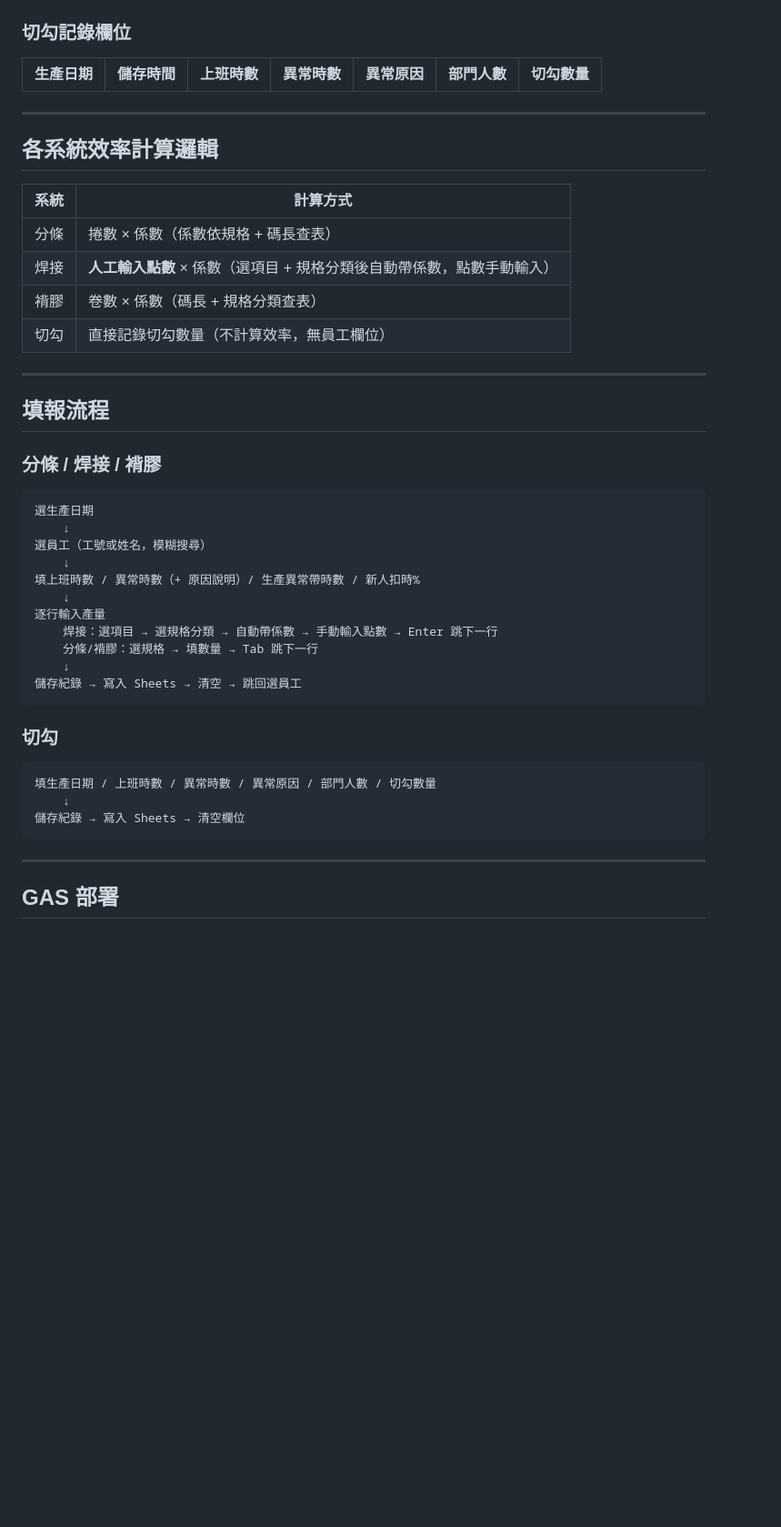
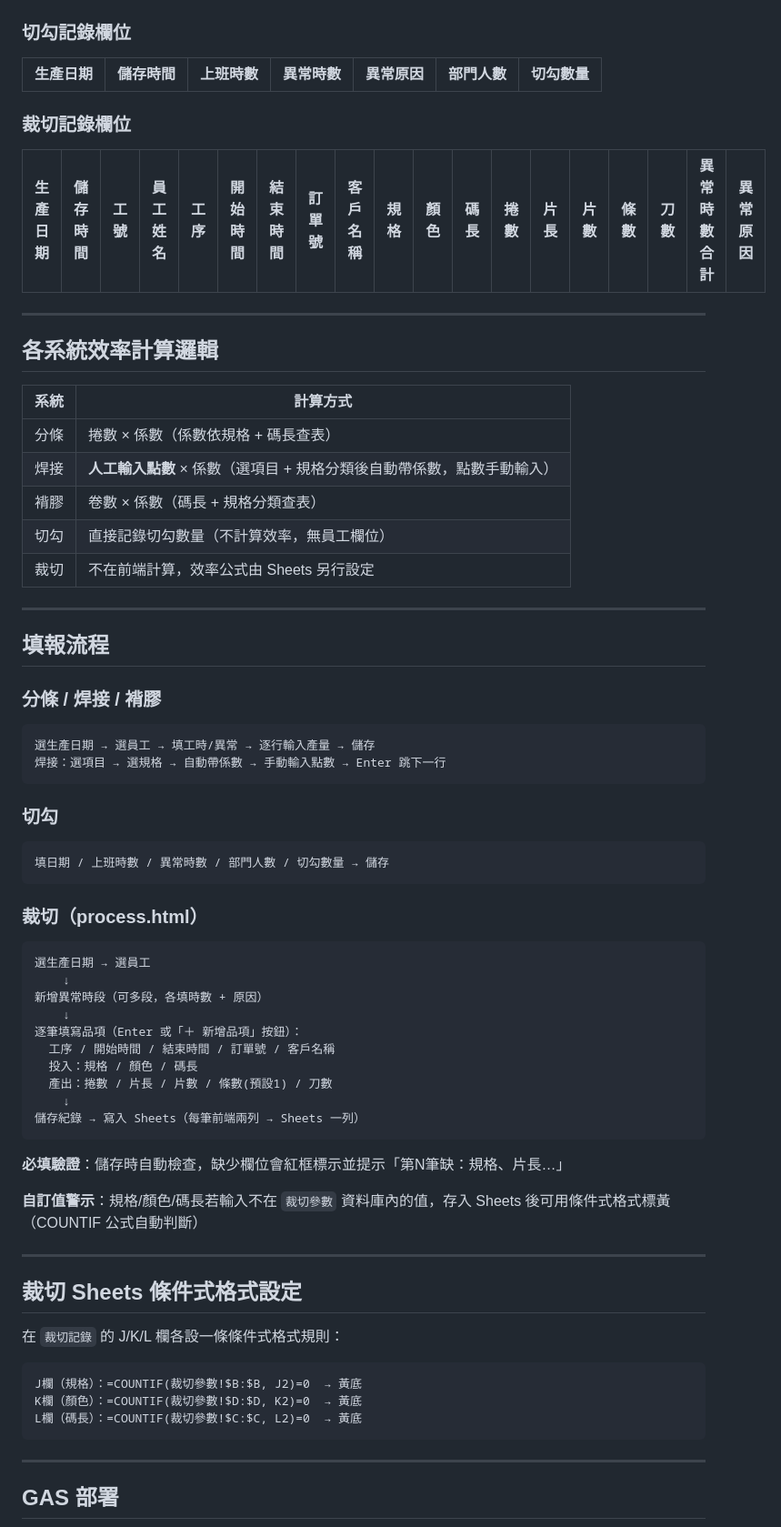
Before and after one commit to stevetai0314-dot/efficiency-calculator, a Markdown page: README.md, the part around one of its changes. Shown at 91% size. GitHub-like rendering; blank space fills up the shorter version.

Commit message:
update README: add process.html, 裁切記錄 schema, validation notes

````diff
--- a/README.md
+++ b/README.md
@@ -68,6 +71,11 @@ https://script.google.com/macros/s/AKfycbyKEIcvpKEeTG2iOdyEkIP93ofx1oCl4qLvs3WPv
 | 生產日期 | 儲存時間 | 上班時數 | 異常時數 | 異常原因 | 部門人數 | 切勾數量 |
 |---|---|---|---|---|---|---|
 
+### 裁切記錄欄位
+
+| 生產日期 | 儲存時間 | 工號 | 員工姓名 | 工序 | 開始時間 | 結束時間 | 訂單號 | 客戶名稱 | 規格 | 顏色 | 碼長 | 捲數 | 片長 | 片數 | 條數 | 刀數 | 異常時數合計 | 異常原因 |
+|---|---|---|---|---|---|---|---|---|---|---|---|---|---|---|---|---|---|---|
+
 ---
 
 ## 各系統效率計算邏輯
@@ -78,6 +86,7 @@ https://script.google.com/macros/s/AKfycbyKEIcvpKEeTG2iOdyEkIP93ofx1oCl4qLvs3WPv
 | 焊接 | **人工輸入點數** × 係數（選項目 + 規格分類後自動帶係數，點數手動輸入） |
 | 褙膠 | 卷數 × 係數（碼長 + 規格分類查表） |
 | 切勾 | 直接記錄切勾數量（不計算效率，無員工欄位） |
+| 裁切 | 不在前端計算，效率公式由 Sheets 另行設定 |
 
 ---
 
@@ -86,25 +95,45 @@ https://script.google.com/macros/s/AKfycbyKEIcvpKEeTG2iOdyEkIP93ofx1oCl4qLvs3WPv
 ### 分條 / 焊接 / 褙膠
 
 ```
-選生產日期
-    ↓
-選員工（工號或姓名，模糊搜尋）
-    ↓
-填上班時數 / 異常時數（+ 原因說明）/ 生產異常帶時數 / 新人扣時%
-    ↓
-逐行輸入產量
-    焊接：選項目 → 選規格分類 → 自動帶係數 → 手動輸入點數 → Enter 跳下一行
-    分條/褙膠：選規格 → 填數量 → Tab 跳下一行
-    ↓
-儲存紀錄 → 寫入 Sheets → 清空 → 跳回選員工
+選生產日期 → 選員工 → 填工時/異常 → 逐行輸入產量 → 儲存
+焊接：選項目 → 選規格 → 自動帶係數 → 手動輸入點數 → Enter 跳下一行
 ```
 
 ### 切勾
 
 ```
-填生產日期 / 上班時數 / 異常時數 / 異常原因 / 部門人數 / 切勾數量
+填日期 / 上班時數 / 異常時數 / 部門人數 / 切勾數量 → 儲存
+```
+
+### 裁切（process.html）
+
+```
+選生產日期 → 選員工
     ↓
-儲存紀錄 → 寫入 Sheets → 清空欄位
+新增異常時段（可多段，各填時數 + 原因）
+    ↓
+逐筆填寫品項（Enter 或「＋ 新增品項」按鈕）：
+  工序 / 開始時間 / 結束時間 / 訂單號 / 客戶名稱
+  投入：規格 / 顏色 / 碼長
+  產出：捲數 / 片長 / 片數 / 條數(預設1) / 刀數
+    ↓
+儲存紀錄 → 寫入 Sheets（每筆前端兩列 → Sheets 一列）
+```
+
+**必填驗證**：儲存時自動檢查，缺少欄位會紅框標示並提示「第N筆缺：規格、片長…」
+
+**自訂值警示**：規格/顏色/碼長若輸入不在 `裁切參數` 資料庫內的值，存入 Sheets 後可用條件式格式標黃（COUNTIF 公式自動判斷）
+
+---
+
+## 裁切 Sheets 條件式格式設定
+
+在 `裁切記錄` 的 J/K/L 欄各設一條條件式格式規則：
+
+```
+J欄（規格）：=COUNTIF(裁切參數!$B:$B, J2)=0  → 黃底
+K欄（顏色）：=COUNTIF(裁切參數!$D:$D, K2)=0  → 黃底
+L欄（碼長）：=COUNTIF(裁切參數!$C:$C, L2)=0  → 黃底
 ```
 
 ---
````
Also changed, not shown: other parts of README.md (+7 -3 lines).
